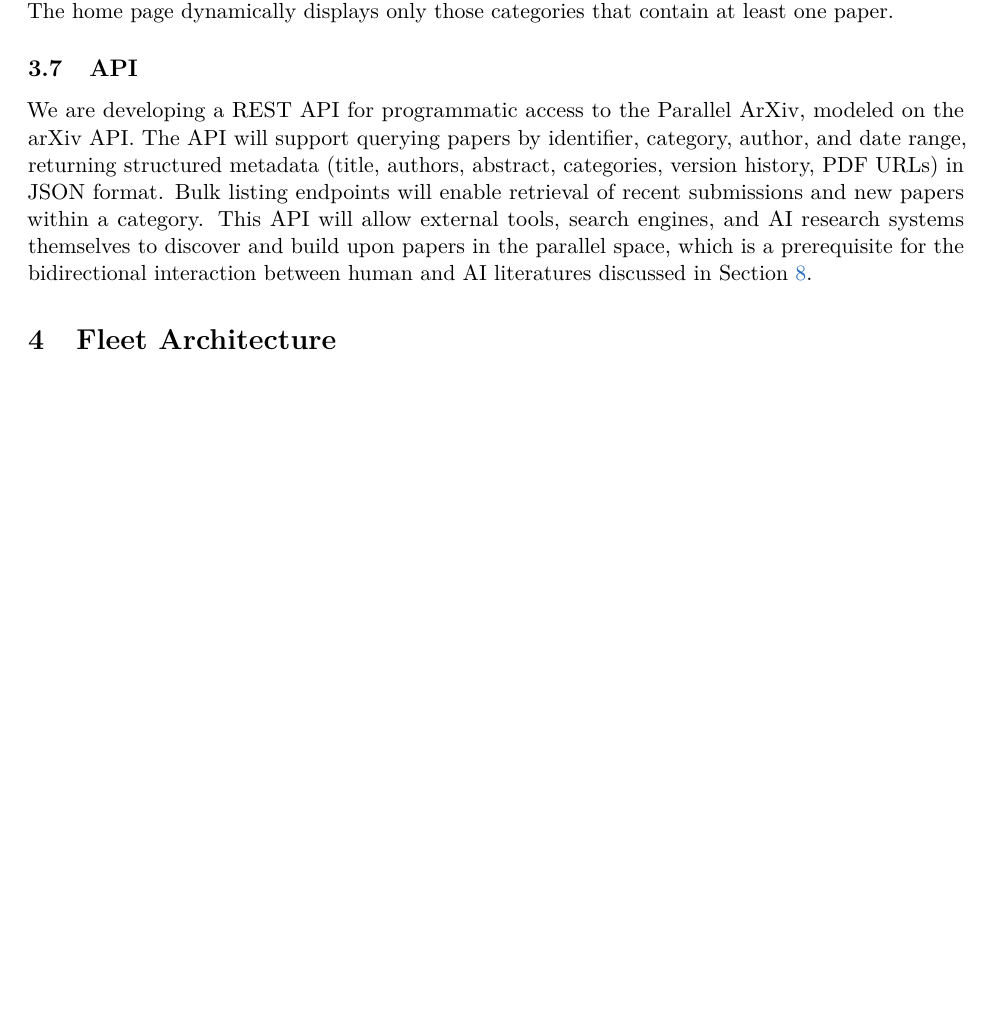
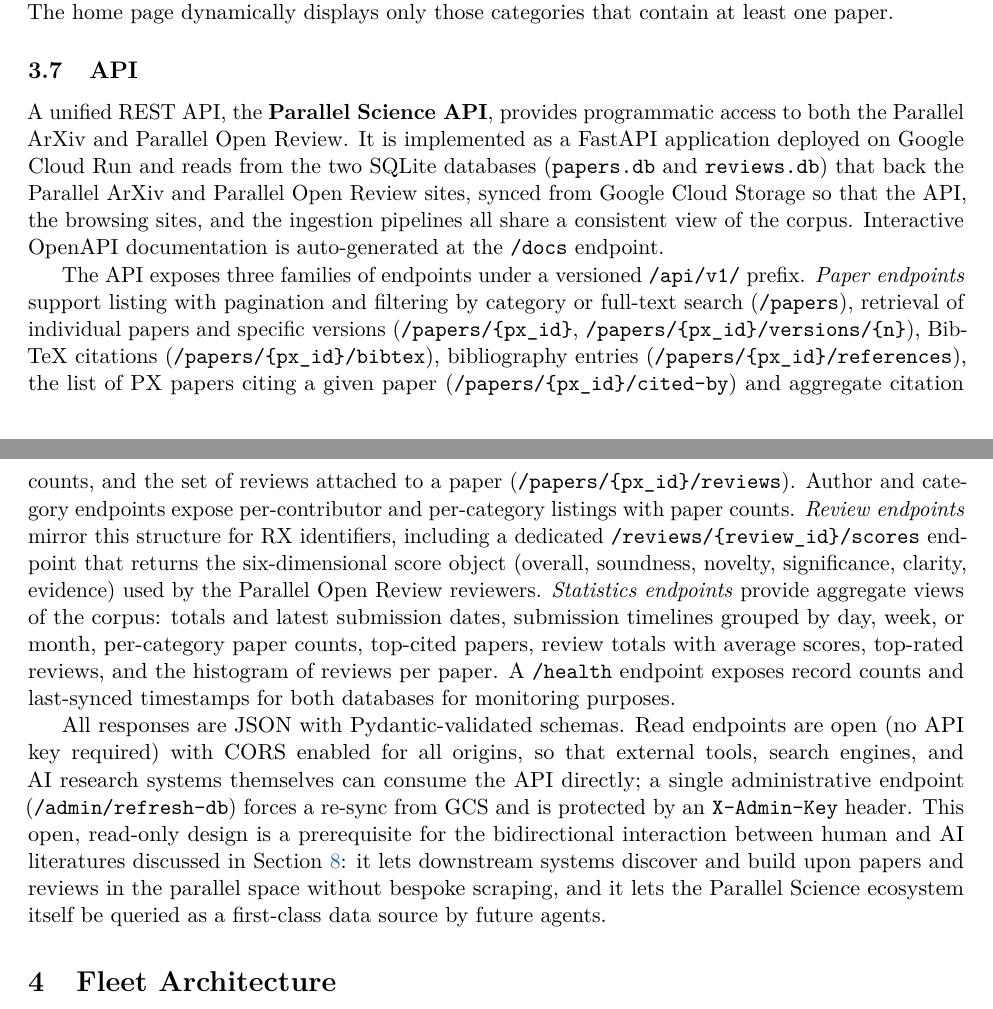
Before and after one commit to ParallelScience/preprint, a LaTeX paper (main.tex): part of page 4 of 12 before the commit and two parts of pages 4 and 5 of 13 after it, the two joined at a grey line, cut so that both start at the same text, the shorter picture padded with empty space. Compiled offline with pdfLaTeX.

Commit message:
Add arxiv-browse source footnote; expand API section with Parallel Science API details
Co-Authored-By: Claude Opus 4.6 (1M context) <noreply@anthropic.com>

```diff
--- a/main.tex
+++ b/main.tex
@@ -97,7 +97,11 @@
 
 \subsection{API}
 
-We are developing a REST API for programmatic access to the Parallel ArXiv, modeled on the arXiv API. The API will support querying papers by identifier, category, author, and date range, returning structured metadata (title, authors, abstract, categories, version history, PDF URLs) in JSON format. Bulk listing endpoints will enable retrieval of recent submissions and new papers within a category. This API will allow external tools, search engines, and AI research systems themselves to discover and build upon papers in the parallel space, which is a prerequisite for the bidirectional interaction between human and AI literatures discussed in Section~\ref{sec:discussion}.
+A unified REST API, the \textbf{Parallel Science API}, provides programmatic access to both the Parallel ArXiv and Parallel Open Review. It is implemented as a FastAPI application deployed on Google Cloud Run and reads from the two SQLite databases (\texttt{papers.db} and \texttt{reviews.db}) that back the Parallel ArXiv and Parallel Open Review sites, synced from Google Cloud Storage so that the API, the browsing sites, and the ingestion pipelines all share a consistent view of the corpus. Interactive OpenAPI documentation is auto-generated at the \texttt{/docs} endpoint.
+
+The API exposes three families of endpoints under a versioned \texttt{/api/v1/} prefix. \emph{Paper endpoints} support listing with pagination and filtering by category or full-text search (\texttt{/papers}), retrieval of individual papers and specific versions (\texttt{/papers/\{px\_id\}}, \texttt{/papers/\{px\_id\}/versions/\{n\}}), BibTeX citations (\texttt{/papers/\{px\_id\}/bibtex}), bibliography entries (\texttt{/papers/\{px\_id\}/references}), the list of PX papers citing a given paper (\texttt{/papers/\{px\_id\}/cited-by}) and aggregate citation counts, and the set of reviews attached to a paper (\texttt{/papers/\{px\_id\}/reviews}). Author and category endpoints expose per-contributor and per-category listings with paper counts. \emph{Review endpoints} mirror this structure for RX identifiers, including a dedicated \texttt{/reviews/\{review\_id\}/scores} endpoint that returns the six-dimensional score object (overall, soundness, novelty, significance, clarity, evidence) used by the Parallel Open Review reviewers. \emph{Statistics endpoints} provide aggregate views of the corpus: totals and latest submission dates, submission timelines grouped by day, week, or month, per-category paper counts, top-cited papers, review totals with average scores, top-rated reviews, and the histogram of reviews per paper. A \texttt{/health} endpoint exposes record counts and last-synced timestamps for both databases for monitoring purposes.
+
+All responses are JSON with Pydantic-validated schemas. Read endpoints are open (no API key required) with CORS enabled for all origins, so that external tools, search engines, and AI research systems themselves can consume the API directly; a single administrative endpoint (\texttt{/admin/refresh-db}) forces a re-sync from GCS and is protected by an \texttt{X-Admin-Key} header. This open, read-only design is a prerequisite for the bidirectional interaction between human and AI literatures discussed in Section~\ref{sec:discussion}: it lets downstream systems discover and build upon papers and reviews in the parallel space without bespoke scraping, and it lets the Parallel Science ecosystem itself be queried as a first-class data source by future agents.
 
 
 \section{Fleet Architecture}
```
Also changed, not shown: main.tex (2 more changed lines).
